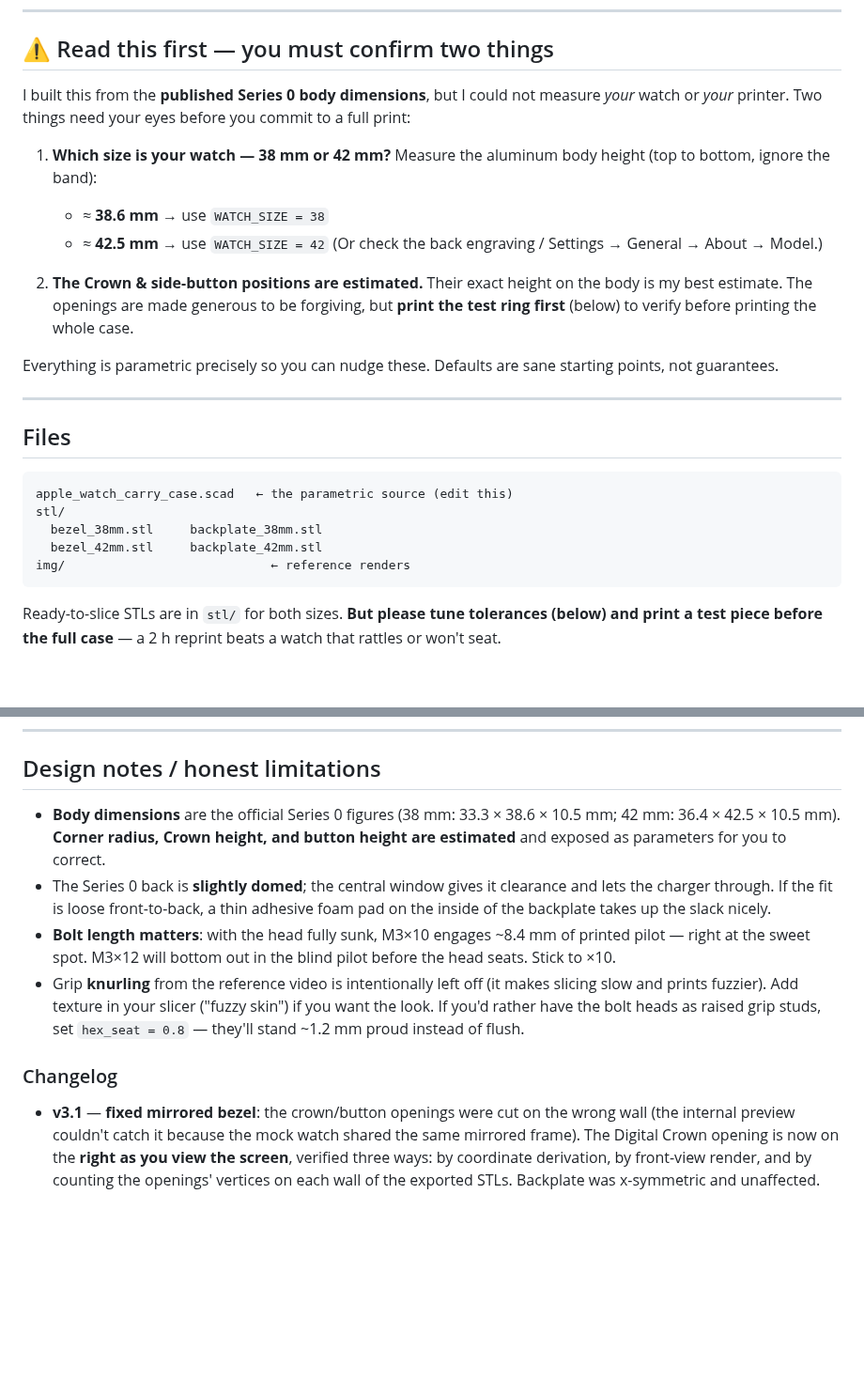
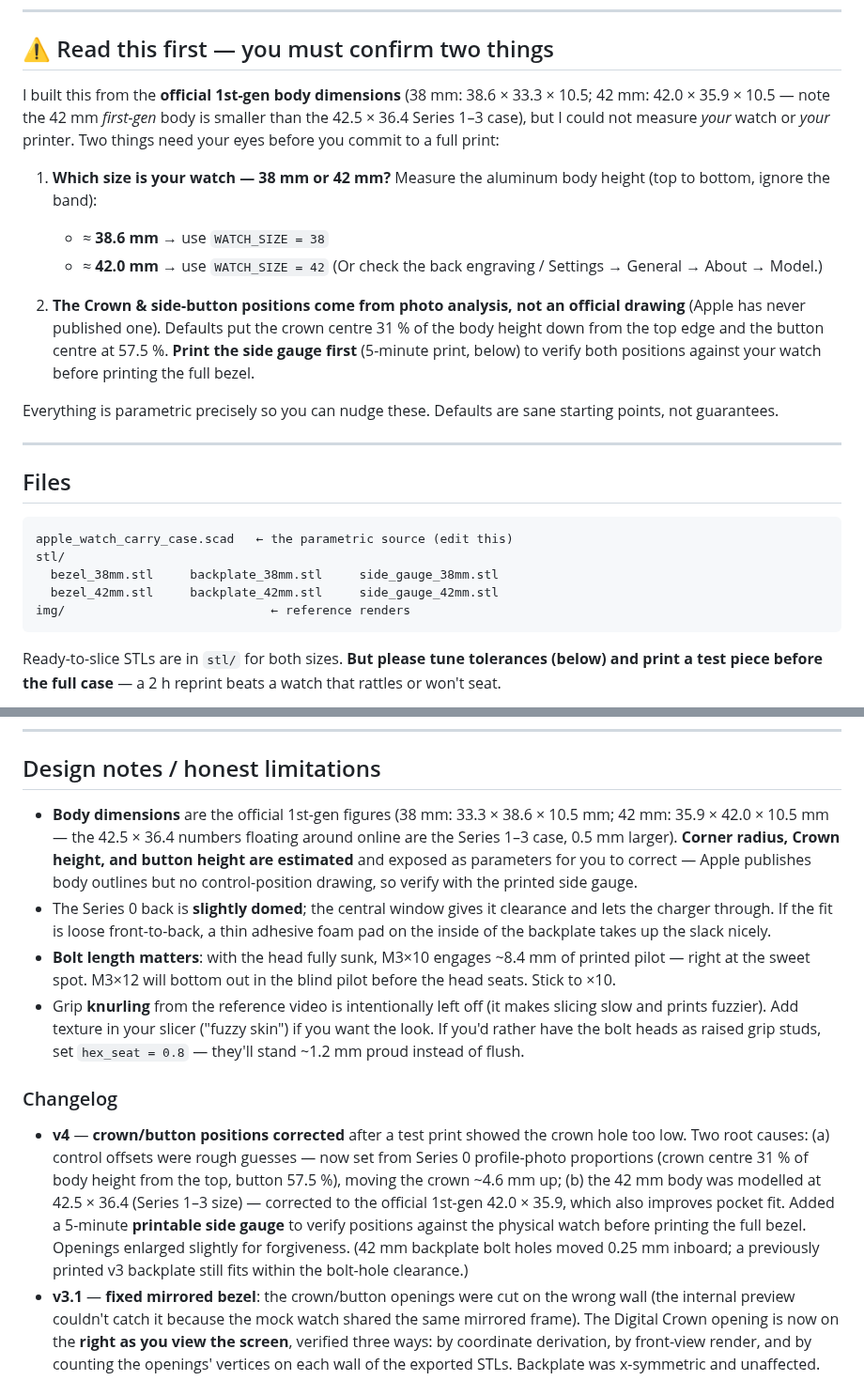
Before and after one commit to BeerCrystal/sandbox, a Markdown page: apple-watch-carry-case/README.md, 2 parts joined by grey strips. Shown at 94% size. Drawn GitHub-style; blank space fills up the shorter version.

````diff
--- a/apple-watch-carry-case/README.md
+++ b/apple-watch-carry-case/README.md
@@ -87,20 +87,23 @@ any face.
 
 ## ⚠️ Read this first — you must confirm two things
 
-I built this from the **published Series 0 body dimensions**, but I could not
+I built this from the **official 1st-gen body dimensions** (38 mm:
+38.6 × 33.3 × 10.5; 42 mm: 42.0 × 35.9 × 10.5 — note the 42 mm *first-gen*
+body is smaller than the 42.5 × 36.4 Series 1–3 case), but I could not
 measure *your* watch or *your* printer. Two things need your eyes before you
 commit to a full print:
 
 1. **Which size is your watch — 38 mm or 42 mm?**
    Measure the aluminum body height (top to bottom, ignore the band):
    - ≈ **38.6 mm** → use `WATCH_SIZE = 38`
-   - ≈ **42.5 mm** → use `WATCH_SIZE = 42`
+   - ≈ **42.0 mm** → use `WATCH_SIZE = 42`
    (Or check the back engraving / Settings → General → About → Model.)
 
-2. **The Crown & side-button positions are estimated.** Their exact height on
-   the body is my best estimate. The openings are made generous to be forgiving,
-   but **print the test ring first** (below) to verify before printing the whole
-   case.
+2. **The Crown & side-button positions come from photo analysis, not an
+   official drawing** (Apple has never published one). Defaults put the crown
+   centre 31 % of the body height down from the top edge and the button centre
+   at 57.5 %. **Print the side gauge first** (5-minute print, below) to verify
+   both positions against your watch before printing the full bezel.
 
 Everything is parametric precisely so you can nudge these. Defaults are sane
 starting points, not guarantees.
@@ -112,8 +115,8 @@ starting points, not guarantees.
 ```
 apple_watch_carry_case.scad   ← the parametric source (edit this)
 stl/
-  bezel_38mm.stl     backplate_38mm.stl
-  bezel_42mm.stl     backplate_42mm.stl
+  bezel_38mm.stl     backplate_38mm.stl     side_gauge_38mm.stl
+  bezel_42mm.stl     backplate_42mm.stl     side_gauge_42mm.stl
 img/                            ← reference renders
 ```
 
@@ -234,9 +242,12 @@ drag the parameters and hit **Render → Export STL**.
 
 ## Design notes / honest limitations
 
-- **Body dimensions** are the official Series 0 figures (38 mm: 33.3 × 38.6 ×
-  10.5 mm; 42 mm: 36.4 × 42.5 × 10.5 mm). **Corner radius, Crown height, and
-  button height are estimated** and exposed as parameters for you to correct.
+- **Body dimensions** are the official 1st-gen figures (38 mm: 33.3 × 38.6 ×
+  10.5 mm; 42 mm: 35.9 × 42.0 × 10.5 mm — the 42.5 × 36.4 numbers floating
+  around online are the Series 1–3 case, 0.5 mm larger). **Corner radius,
+  Crown height, and button height are estimated** and exposed as parameters
+  for you to correct — Apple publishes body outlines but no control-position
+  drawing, so verify with the printed side gauge.
 - The Series 0 back is **slightly domed**; the central window gives it clearance
   and lets the charger through. If the fit is loose front-to-back, a thin
   adhesive foam pad on the inside of the backplate takes up the slack nicely.
@@ -250,6 +261,16 @@ drag the parameters and hit **Render → Export STL**.
 
 ### Changelog
 
+- **v4** — **crown/button positions corrected** after a test print showed the
+  crown hole too low. Two root causes: (a) control offsets were rough guesses
+  — now set from Series 0 profile-photo proportions (crown centre 31 % of body
+  height from the top, button 57.5 %), moving the crown ~4.6 mm up; (b) the
+  42 mm body was modelled at 42.5 × 36.4 (Series 1–3 size) — corrected to the
+  official 1st-gen 42.0 × 35.9, which also improves pocket fit. Added a
+  5-minute **printable side gauge** to verify positions against the physical
+  watch before printing the full bezel. Openings enlarged slightly for
+  forgiveness. (42 mm backplate bolt holes moved 0.25 mm inboard; a
+  previously printed v3 backplate still fits within the bolt-hole clearance.)
 - **v3.1** — **fixed mirrored bezel**: the crown/button openings were cut on
   the wrong wall (the internal preview couldn't catch it because the mock
   watch shared the same mirrored frame). The Digital Crown opening is now on
````
Also changed, not shown: other parts of apple-watch-carry-case/README.md (+16 -11 lines), apple-watch-carry-case/img/chk_gauge.png (added), apple-watch-carry-case/img/chk_side.png, apple-watch-carry-case/img/overview.png, 7 other files.
